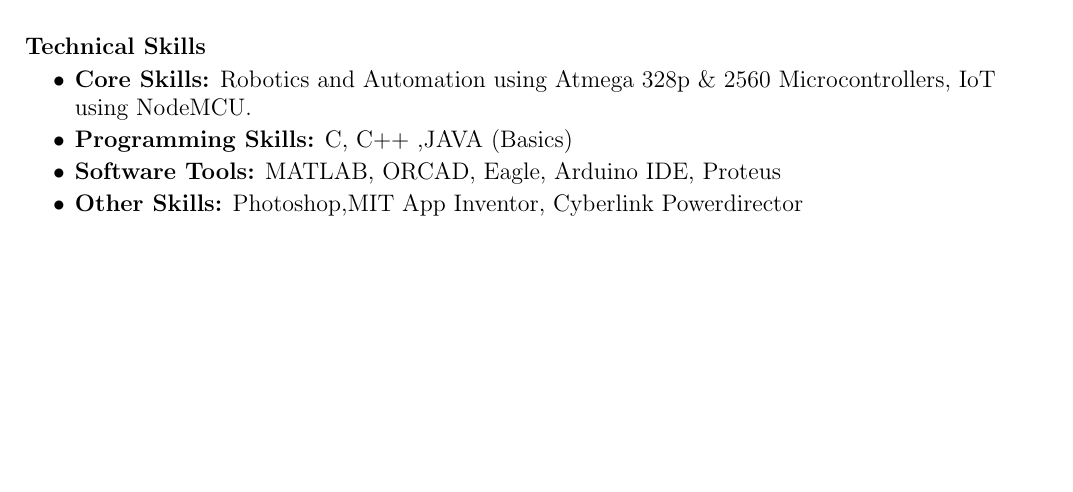
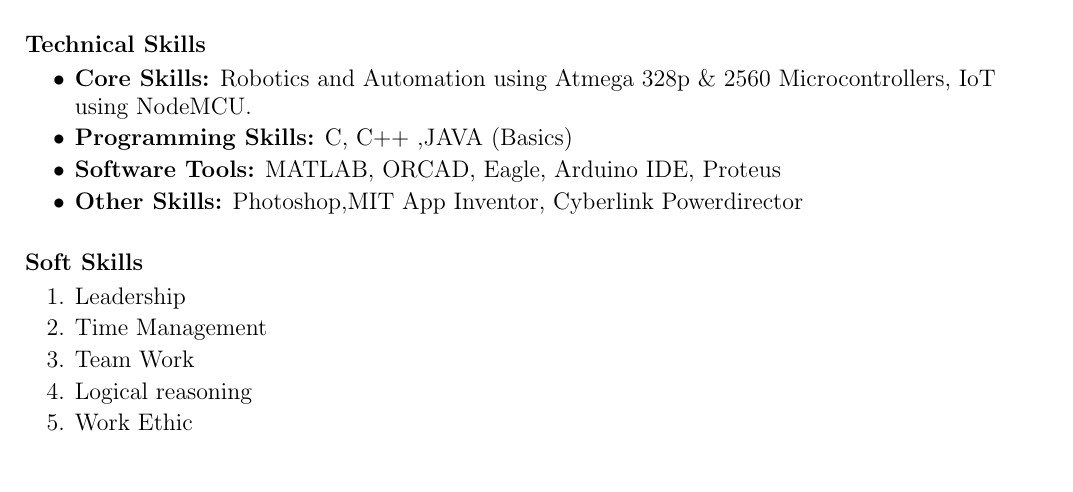
Before and after one commit to smkmahesh5/Maheshkumar_Resume, a LaTeX CV (Maheshkumar_Resume/Maheshkumar_Resume.tex): part of the page, cut so that both start at the same text. Compiled offline with pdfLaTeX.

Commit message:
Add files via upload
My Soft skill are included.

```diff
--- a/Maheshkumar_Resume/Maheshkumar_Resume.tex
+++ b/Maheshkumar_Resume/Maheshkumar_Resume.tex
@@ -66,6 +66,14 @@
 \item \textbf{Other Skills:} Photoshop,MIT App Inventor, Cyberlink Powerdirector
 \end{itemize}
 
+\textbf{\\* Soft Skills}
+\begin{enumerate}
+\item Leadership
+\item Time Management
+\item Team Work
+\item Logical reasoning
+\item Work Ethic
+\end{enumerate}
 
 \end{flushleft}
 \end{document}
```
Also changed, not shown: Maheshkumar_Resume/Maheshkumar_Resume.pdf, 1 other file.
